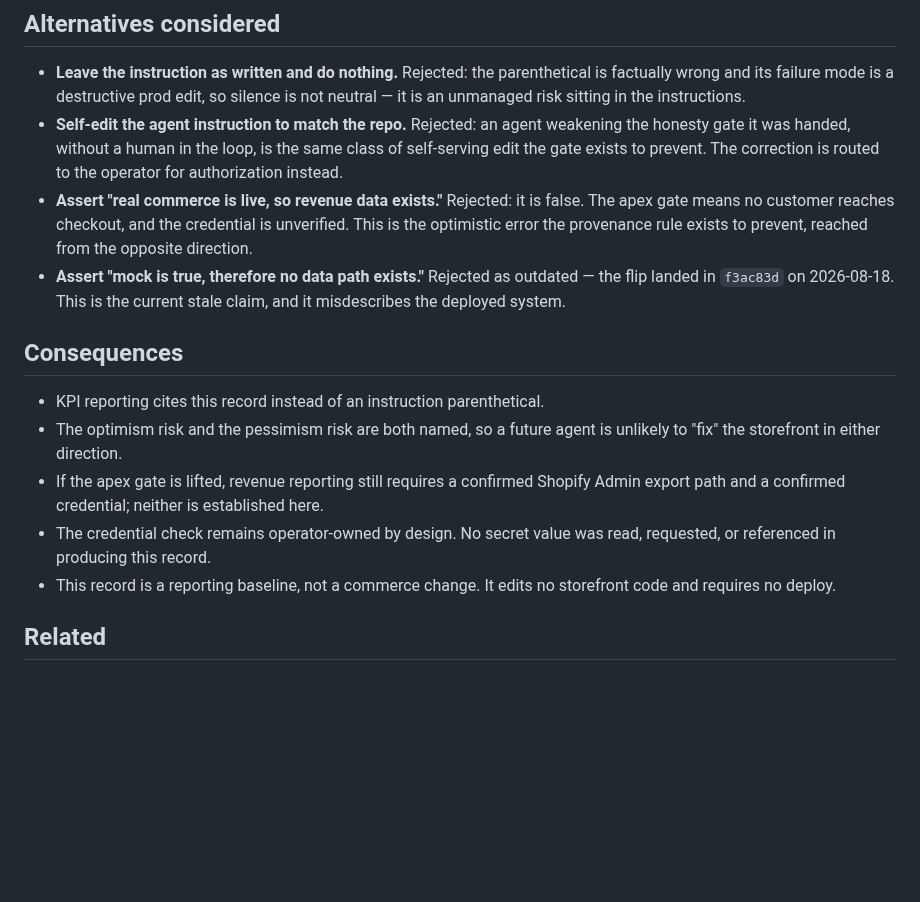
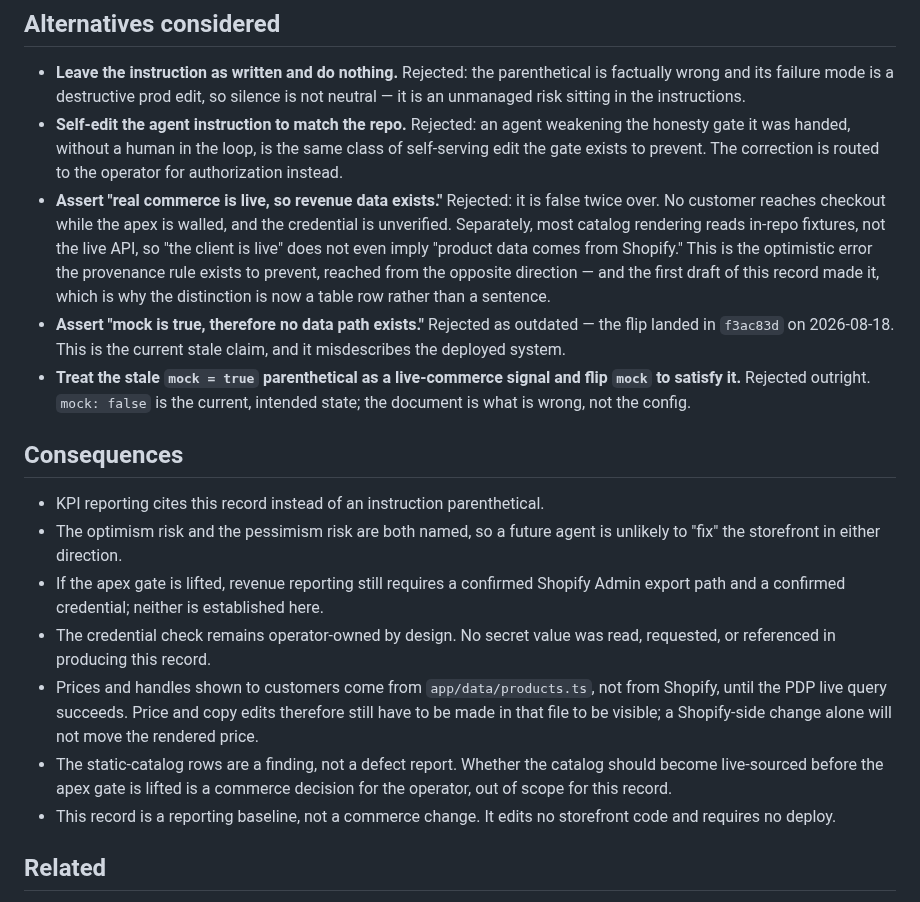
Before and after one commit to olivecasazza/stitch-ash, a Markdown page: docs/decisions/2026-09-27-data-provenance-baseline.md, the part around one of its changes. Rendered like a GitHub page; blank space fills up the shorter version.

```diff
--- a/docs/decisions/2026-09-27-data-provenance-baseline.md
+++ b/docs/decisions/2026-09-27-data-provenance-baseline.md
@@ -96,12 +120,19 @@ Reporting rules that follow:
   same class of self-serving edit the gate exists to prevent. The correction is
   routed to the operator for authorization instead.
 - **Assert "real commerce is live, so revenue data exists."** Rejected: it is
-  false. The apex gate means no customer reaches checkout, and the credential
-  is unverified. This is the optimistic error the provenance rule exists to
-  prevent, reached from the opposite direction.
+  false twice over. No customer reaches checkout while the apex is walled, and
+  the credential is unverified. Separately, most catalog rendering reads
+  in-repo fixtures, not the live API, so "the client is live" does not even
+  imply "product data comes from Shopify." This is the optimistic error the
+  provenance rule exists to prevent, reached from the opposite direction — and
+  the first draft of this record made it, which is why the distinction is now a
+  table row rather than a sentence.
 - **Assert "mock is true, therefore no data path exists."** Rejected as
   outdated — the flip landed in `f3ac83d` on 2026-08-18. This is the current
   stale claim, and it misdescribes the deployed system.
+- **Treat the stale `mock = true` parenthetical as a live-commerce signal and
+  flip `mock` to satisfy it.** Rejected outright. `mock: false` is the current,
+  intended state; the document is what is wrong, not the config.
 
 ## Consequences
 
@@ -113,6 +144,13 @@ Reporting rules that follow:
   here.
 - The credential check remains operator-owned by design. No secret value was
   read, requested, or referenced in producing this record.
+- Prices and handles shown to customers come from `app/data/products.ts`, not
+  from Shopify, until the PDP live query succeeds. Price and copy edits
+  therefore still have to be made in that file to be visible; a Shopify-side
+  change alone will not move the rendered price.
+- The static-catalog rows are a finding, not a defect report. Whether the
+  catalog should become live-sourced before the apex gate is lifted is a
+  commerce decision for the operator, out of scope for this record.
 - This record is a reporting baseline, not a commerce change. It edits no
   storefront code and requires no deploy.
 
```
Also changed, not shown: other parts of docs/decisions/2026-09-27-data-provenance-baseline.md (+38 -14 lines).
